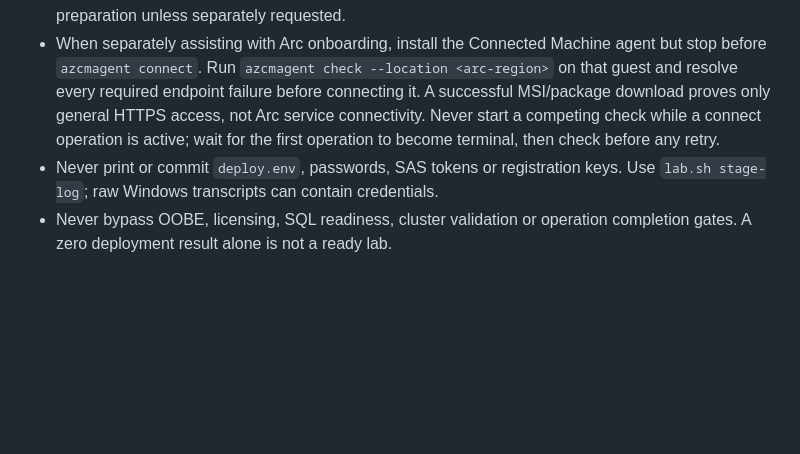
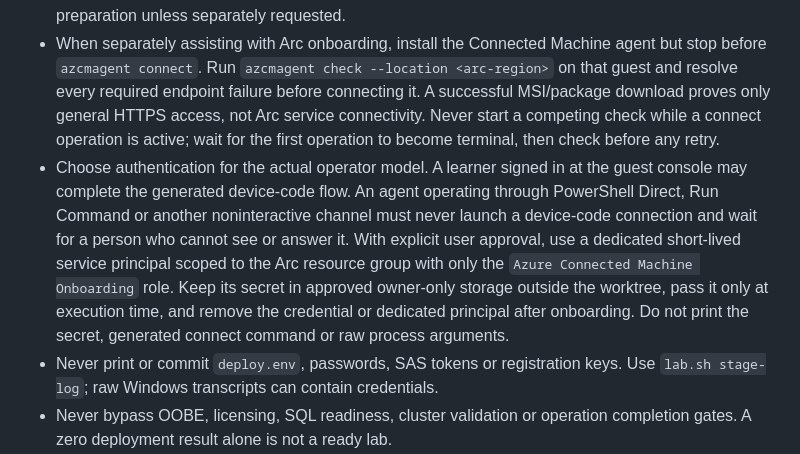
Before and after one commit to markgar/arc-jumpstart, a Markdown page: AGENTS.md, the part around the change. Drawn GitHub-style; blank space fills up the shorter version.

```diff
--- a/AGENTS.md
+++ b/AGENTS.md
@@ -83,6 +83,16 @@ the next build.
   download proves only general HTTPS access, not Arc service connectivity.
   Never start a competing check while a connect operation is active; wait for
   the first operation to become terminal, then check before any retry.
+- Choose authentication for the actual operator model. A learner signed in at
+  the guest console may complete the generated device-code flow. An agent
+  operating through PowerShell Direct, Run Command or another noninteractive
+  channel must never launch a device-code connection and wait for a person who
+  cannot see or answer it. With explicit user approval, use a dedicated
+  short-lived service principal scoped to the Arc resource group with only the
+  `Azure Connected Machine Onboarding` role. Keep its secret in approved
+  owner-only storage outside the worktree, pass it only at execution time, and
+  remove the credential or dedicated principal after onboarding. Do not print
+  the secret, generated connect command or raw process arguments.
 - Never print or commit `deploy.env`, passwords, SAS tokens or registration keys.
   Use `lab.sh stage-log`; raw Windows transcripts can contain credentials.
 - Never bypass OOBE, licensing, SQL readiness, cluster validation or operation
```
Also changed, not shown: docs/03-arc-onboarding.md (+61 -0 lines).
